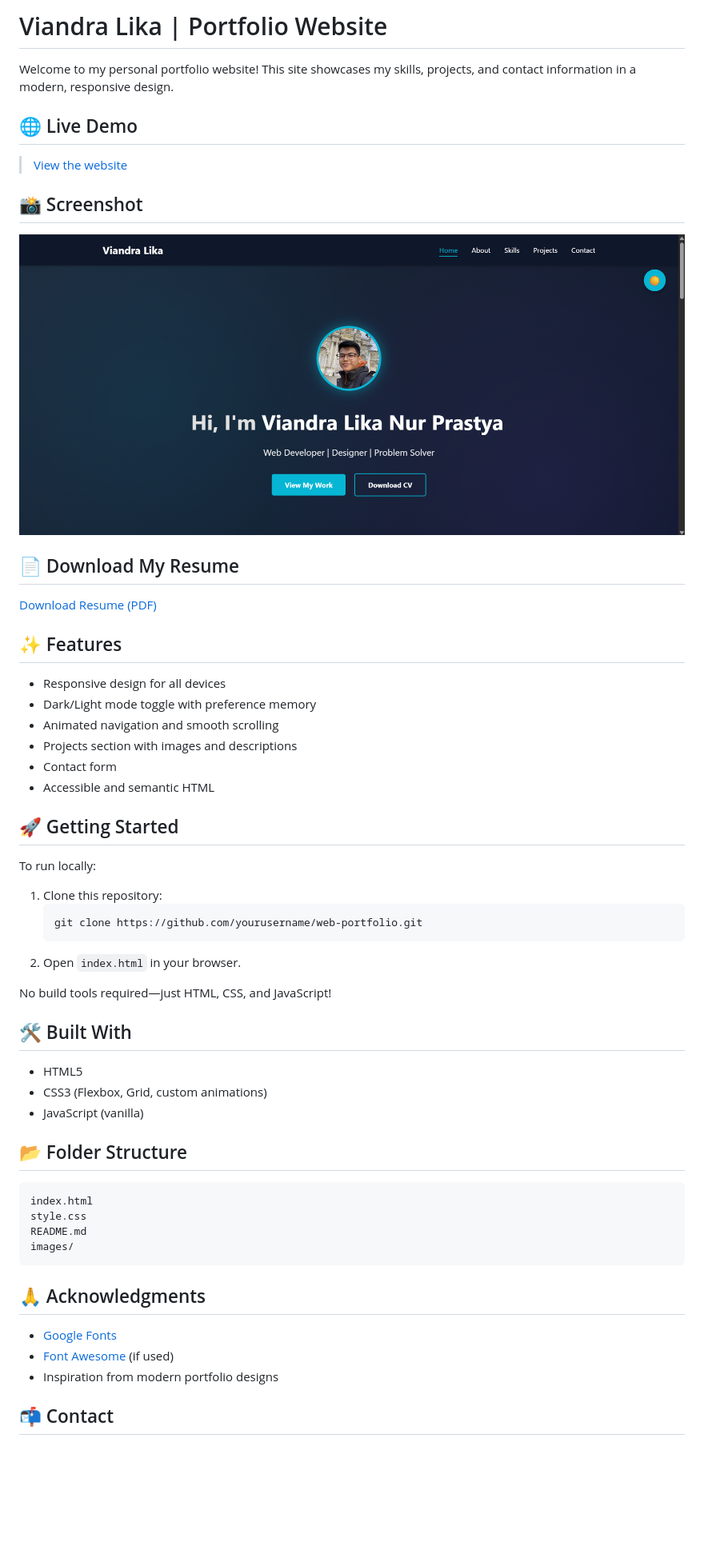
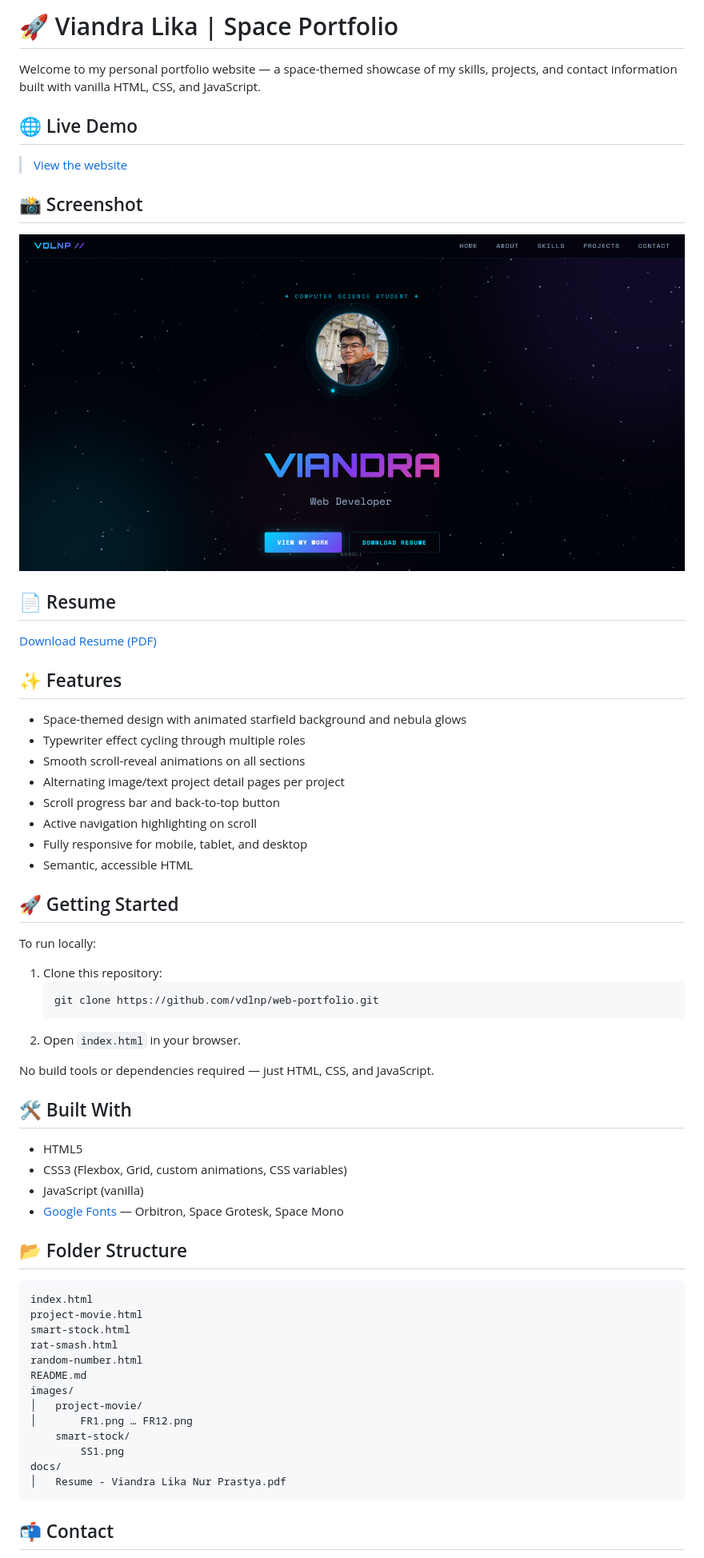
Before and after one commit to vdlnp/web-portfolio, a Markdown page: README.md, the part around one of its changes. Shown at 80% size. GitHub-like rendering; pictures changed too: images/page-ss.png; blank space fills up the shorter version.

````diff
--- a/README.md
+++ b/README.md
@@ -1,6 +1,6 @@
-# Viandra Lika | Portfolio Website
+# 🚀 Viandra Lika | Space Portfolio
 
-Welcome to my personal portfolio website! This site showcases my skills, projects, and contact information in a modern, responsive design.
+Welcome to my personal portfolio website — a space-themed showcase of my skills, projects, and contact information built with vanilla HTML, CSS, and JavaScript.
 
 ## 🌐 Live Demo
 
@@ -12,50 +12,55 @@ Welcome to my personal portfolio website! This site showcases my skills, project
 
-
-## 📄 Download My Resume
+## 📄 Resume
 
 [Download Resume (PDF)](docs/Resume%20-%20Viandra%20Lika%20Nur%20Prastya.pdf)
 
 ## ✨ Features
 
-- Responsive design for all devices
-- Dark/Light mode toggle with preference memory
-- Animated navigation and smooth scrolling
-- Projects section with images and descriptions
-- Contact form
-- Accessible and semantic HTML
+- Space-themed design with animated starfield background and nebula glows
+- Typewriter effect cycling through multiple roles
+- Smooth scroll-reveal animations on all sections
+- Alternating image/text project detail pages per project
+- Scroll progress bar and back-to-top button
+- Active navigation highlighting on scroll
+- Fully responsive for mobile, tablet, and desktop
+- Semantic, accessible HTML
 
 ## 🚀 Getting Started
 
 To run locally:
 
 1. Clone this repository:
-	```sh
-	git clone https://github.com/yourusername/web-portfolio.git
-	```
+   ```sh
+   git clone https://github.com/vdlnp/web-portfolio.git
+   ```
 2. Open `index.html` in your browser.
 
-No build tools required—just HTML, CSS, and JavaScript!
+No build tools or dependencies required — just HTML, CSS, and JavaScript.
 
 ## 🛠️ Built With
 
 - HTML5
-- CSS3 (Flexbox, Grid, custom animations)
+- CSS3 (Flexbox, Grid, custom animations, CSS variables)
 - JavaScript (vanilla)
+- [Google Fonts](https://fonts.google.com/) — Orbitron, Space Grotesk, Space Mono
 
 ## 📂 Folder Structure
 
 ```
 index.html
-style.css
+project-movie.html
+smart-stock.html
+rat-smash.html
+random-number.html
 README.md
 images/
+│   project-movie/
+│       FR1.png … FR12.png
+	smart-stock/
+		SS1.png
+docs/
+│   Resume - Viandra Lika Nur Prastya.pdf
 ```
-
-## 🙏 Acknowledgments
-
-- [Google Fonts](https://fonts.google.com/)
-- [Font Awesome](https://fontawesome.com/) (if used)
-- Inspiration from modern portfolio designs
 
 ## 📬 Contact
 
````
Also changed, not shown: other parts of README.md (+3 -3 lines).
